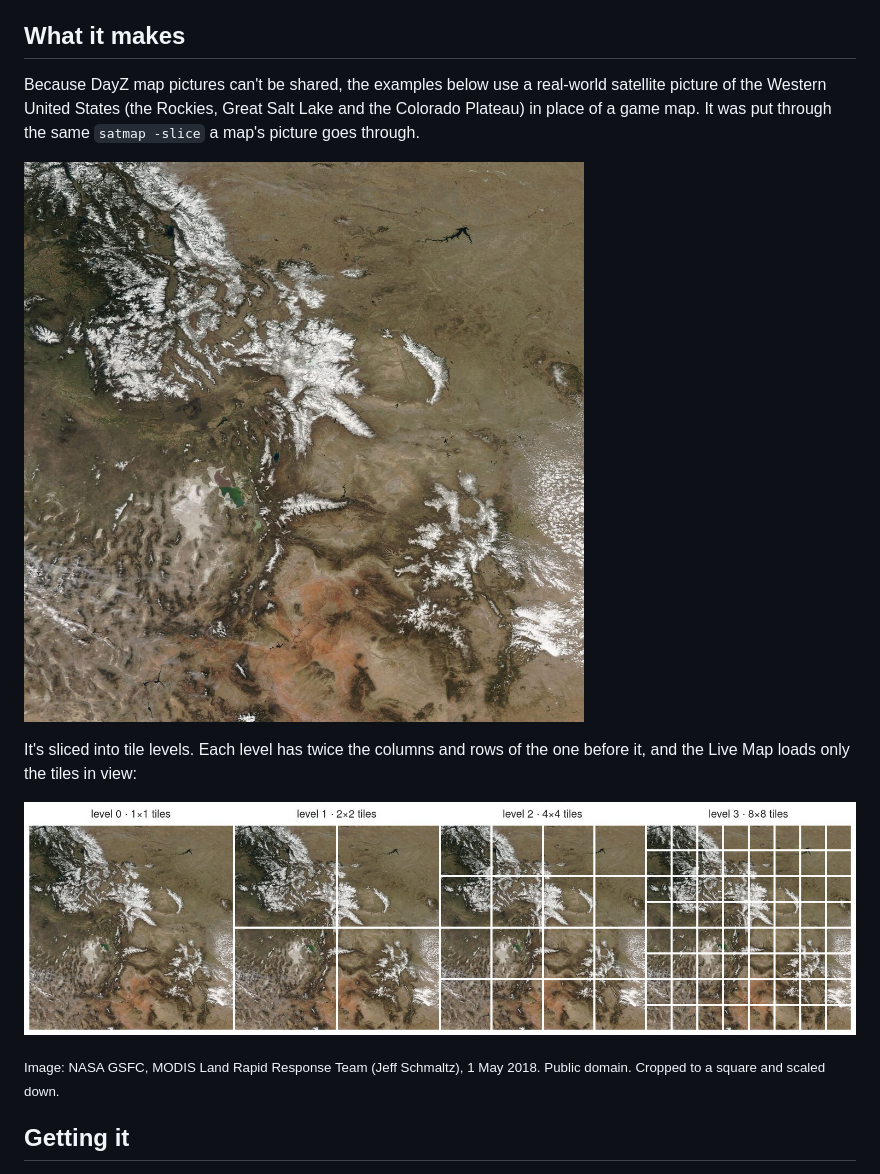
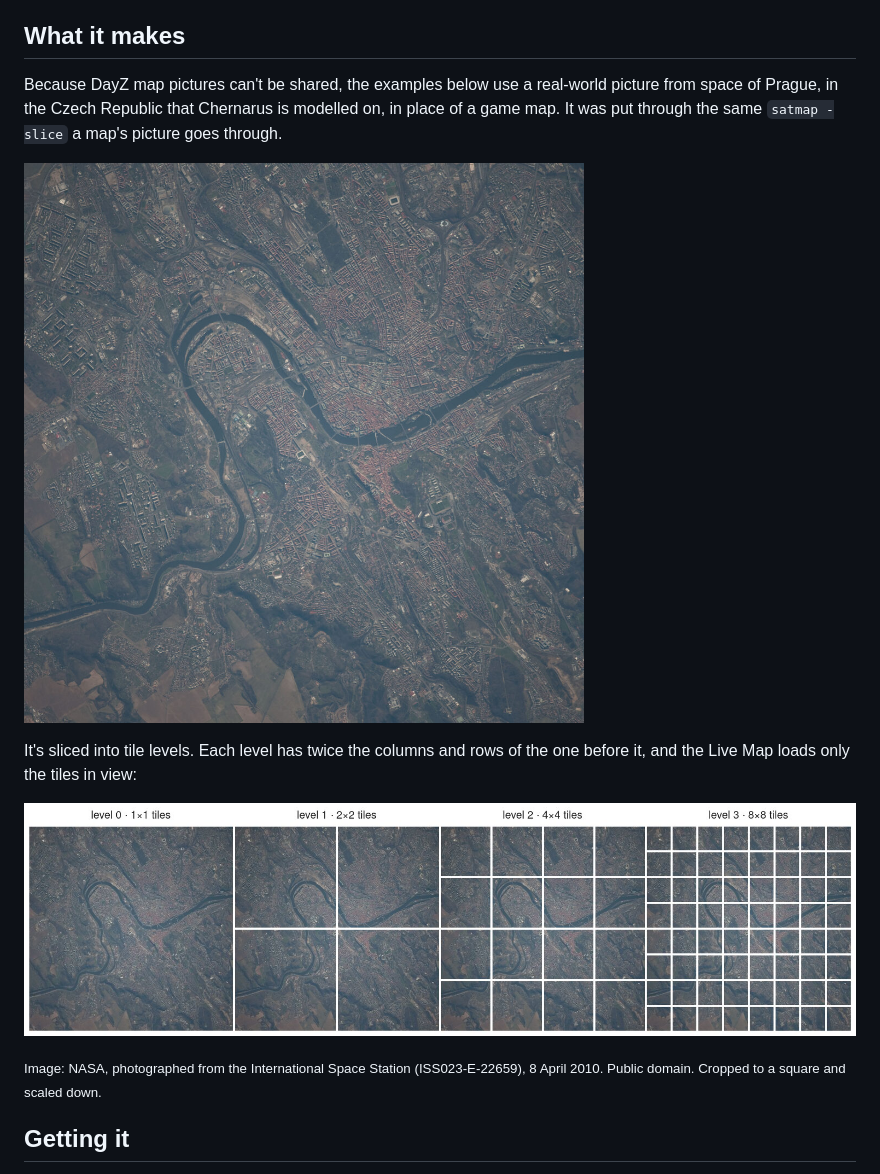
Before and after one commit to MowMdown/satmap, a Markdown page: README.md, the part around the change. GitHub-like rendering; pictures changed too: docs/sample.jpg, docs/tiles.jpg.

Commit message:
README: use a NASA picture of Prague for the sample
Co-Authored-By: Claude Opus 5.5 <noreply@anthropic.com>

```diff
--- a/README.md
+++ b/README.md
@@ -11,9 +11,9 @@ use them on your own ReCON only.
 ## What it makes
 
 Because DayZ map pictures can't be shared, the examples below use a
-real-world satellite picture of the Western United States (the Rockies,
-Great Salt Lake and the Colorado Plateau) in place of a game map. It was
-put through the same `satmap -slice` a map's picture goes through.
+real-world picture from space of Prague, in the Czech Republic that
+Chernarus is modelled on, in place of a game map. It was put through the
+same `satmap -slice` a map's picture goes through.
 
 ![The whole picture, as satmap writes it to maps/<world>.jpg](docs/sample.jpg)
 
@@ -22,8 +22,9 @@ of the one before it, and the Live Map loads only the tiles in view:
 
 ![Levels 0 to 3: 1, 4, 16 and 64 tiles](docs/tiles.jpg)
 
-<sub>Image: NASA GSFC, MODIS Land Rapid Response Team (Jeff Schmaltz),
-1 May 2018. Public domain. Cropped to a square and scaled down.</sub>
+<sub>Image: NASA, photographed from the International Space Station
+(ISS023-E-22659), 8 April 2010. Public domain. Cropped to a square and
+scaled down.</sub>
 
 ## Getting it
 
```
